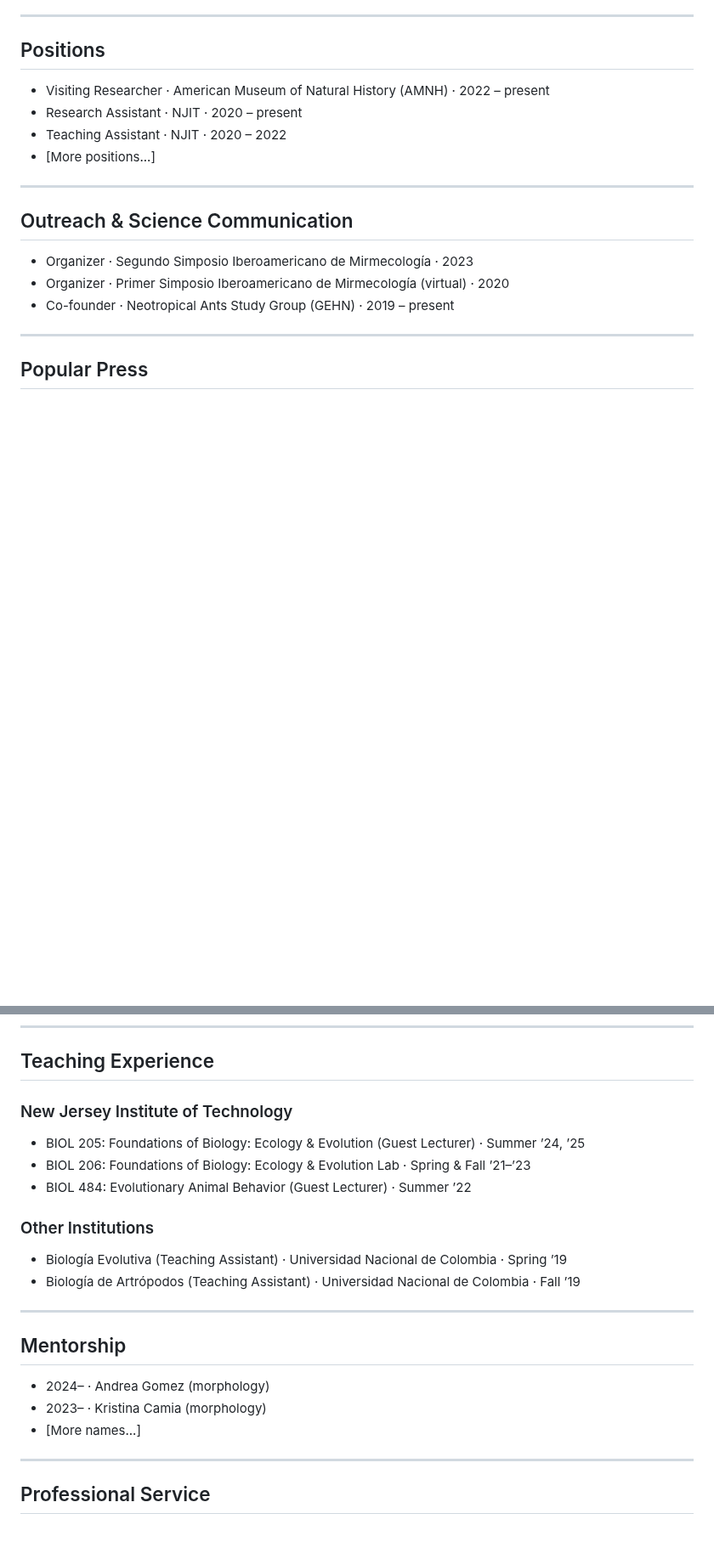
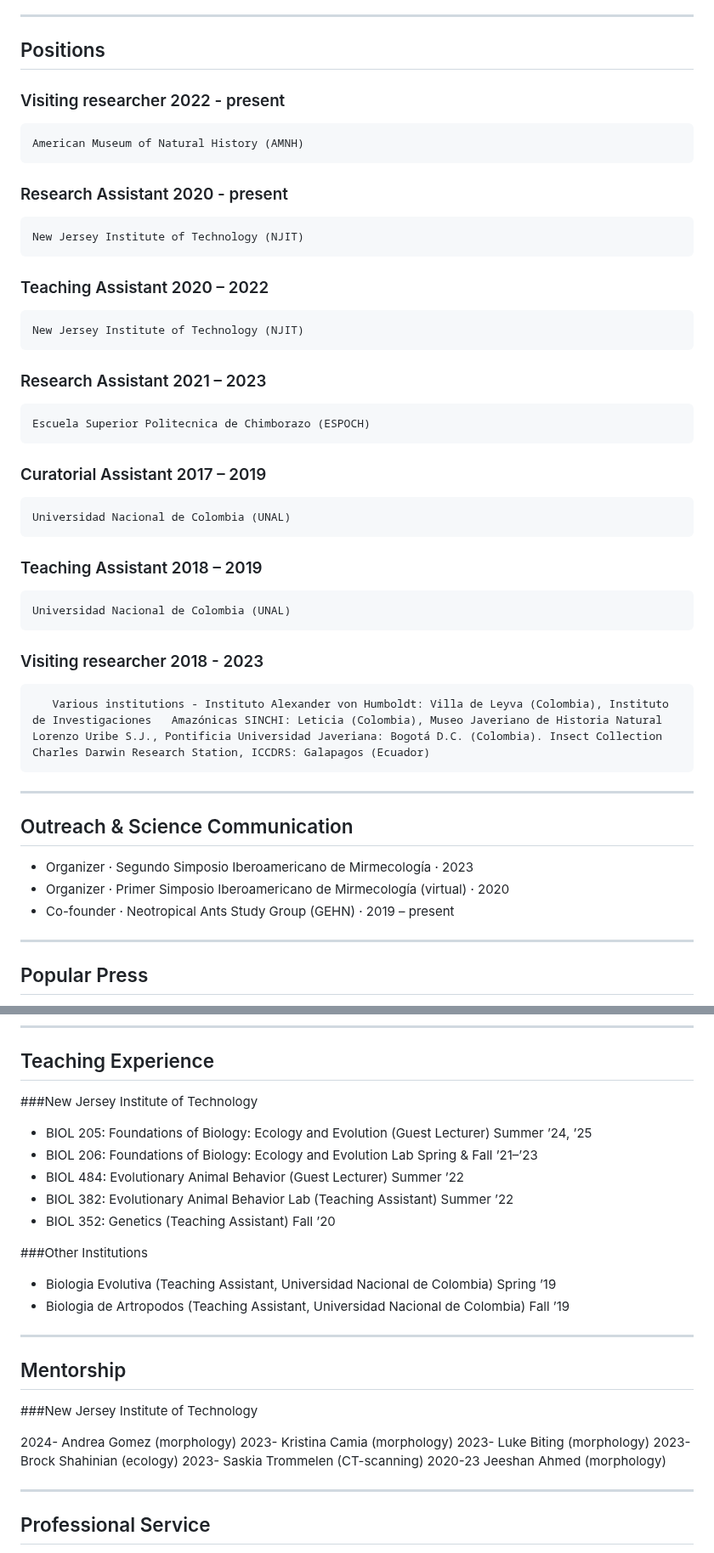
Before and after one commit to Fioromyrmex/Gianpiero_Fiorentino_CV, a Markdown page: README.md, 2 parts joined by grey strips. Shown at 85% size. Drawn GitHub-style; blank space fills up the shorter version.

```diff
--- a/README.md
+++ b/README.md
@@ -123,10 +123,21 @@ Jeeshan, A.,* **Fiorentino, G.,** Barden P. 2023. Niche Preference and Mandibula
 ---
 
 ## Positions
-- Visiting Researcher · American Museum of Natural History (AMNH) · 2022 – present
-- Research Assistant · NJIT · 2020 – present
-- Teaching Assistant · NJIT · 2020 – 2022
-- [More positions...]
+
+### Visiting researcher									      2022 - present
+    American Museum of Natural History (AMNH)
+### Research Assistant									      2020 - present
+    New Jersey Institute of Technology (NJIT)
+### Teaching Assistant									         2020 – 2022
+    New Jersey Institute of Technology (NJIT)
+### Research Assistant									          2021 – 2023
+    Escuela Superior Politecnica de Chimborazo (ESPOCH)
+### Curatorial Assistant									        2017 – 2019
+    Universidad Nacional de Colombia (UNAL)
+### Teaching Assistant									         2018 – 2019
+    Universidad Nacional de Colombia (UNAL)
+### Visiting researcher									         2018 - 2023
+       Various institutions - Instituto Alexander von Humboldt: Villa de Leyva (Colombia), Instituto de Investigaciones   Amazónicas SINCHI: Leticia (Colombia), Museo Javeriano de Historia Natural Lorenzo Uribe S.J., Pontificia Universidad Javeriana: Bogotá D.C. (Colombia). Insect Collection Charles Darwin Research Station, ICCDRS: Galapagos (Ecuador)
 
 ---
 
@@ -150,21 +161,30 @@ Jeeshan, A.,* **Fiorentino, G.,** Barden P. 2023. Niche Preference and Mandibula
 ---
 
 ## Teaching Experience
-### New Jersey Institute of Technology
-- BIOL 205: Foundations of Biology: Ecology & Evolution (Guest Lecturer) · Summer ’24, ’25
-- BIOL 206: Foundations of Biology: Ecology & Evolution Lab · Spring & Fall ’21–’23
-- BIOL 484: Evolutionary Animal Behavior (Guest Lecturer) · Summer ’22
+###New Jersey Institute of Technology
 
-### Other Institutions
-- Biología Evolutiva (Teaching Assistant) · Universidad Nacional de Colombia · Spring ’19
-- Biología de Artrópodos (Teaching Assistant) · Universidad Nacional de Colombia · Fall ’19
+-  BIOL 205: Foundations of Biology: Ecology and Evolution (Guest Lecturer)		     Summer ’24, ’25
+-  BIOL 206: Foundations of Biology: Ecology and Evolution Lab 		           Spring & Fall ’21–’23
+-  BIOL 484: Evolutionary Animal Behavior (Guest Lecturer)		       		                Summer ’22
+-  BIOL 382: Evolutionary Animal Behavior Lab (Teaching Assistant)	       		          Summer ’22
+-  BIOL 352: Genetics (Teaching Assistant)				       		         	                    Fall ’20
+
+###Other Institutions
+
+-  Biologia Evolutiva (Teaching Assistant, Universidad Nacional de Colombia)      	                          Spring ’19
+-  Biologia de Artropodos (Teaching Assistant, Universidad Nacional de Colombia)            	                  Fall ’19
 
 ---
 
 ## Mentorship
-- 2024– · Andrea Gomez (morphology)
-- 2023– · Kristina Camia (morphology)
-- [More names...]
+###New Jersey Institute of Technology
+
+2024-		Andrea Gomez (morphology)
+2023-		Kristina Camia (morphology)
+2023-		Luke Biting (morphology)
+2023-		Brock Shahinian (ecology)
+2023-		Saskia Trommelen (CT-scanning)
+2020-23	Jeeshan Ahmed (morphology)
 
 ---
 
```
